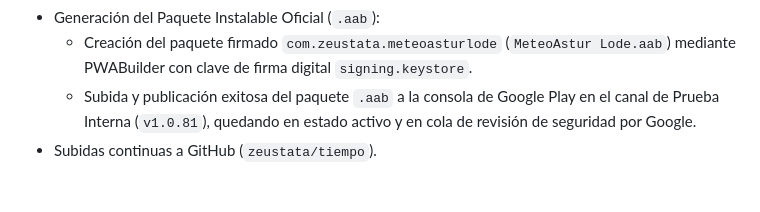
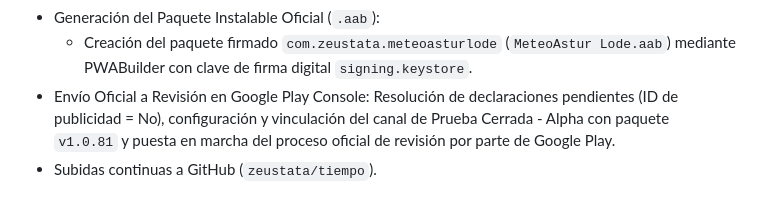
Before and after one commit to zeustata/tiempo, a Markdown page: RECUERDOS.md, the part around the change. Drawn GitHub-style.

Commit message:
docs: registrar hito de envio a revision oficial en Google Play Console v1.0.81

```diff
--- a/RECUERDOS.md
+++ b/RECUERDOS.md
@@ -176,5 +176,5 @@ Este documento contiene la memoria permanente del proyecto, sus acuerdos de desa
   - Las 11 tareas legales completadas al 100% (Política de Privacidad, Sin Anuncios, PEGI 3 para todos los públicos, Seguridad de Datos, Categoría El Tiempo).
 - Generación del Paquete Instalable Oficial (`.aab`):
   - Creación del paquete firmado `com.zeustata.meteoasturlode` (`MeteoAstur Lode.aab`) mediante PWABuilder con clave de firma digital `signing.keystore`.
-  - Subida y publicación exitosa del paquete `.aab` a la consola de Google Play en el canal de Prueba Interna (`v1.0.81`), quedando en estado activo y en cola de revisión de seguridad por Google.
+- Envío Oficial a Revisión en Google Play Console: Resolución de declaraciones pendientes (ID de publicidad = No), configuración y vinculación del canal de Prueba Cerrada - Alpha con paquete `v1.0.81` y puesta en marcha del proceso oficial de revisión por parte de Google Play.
 - Subidas continuas a GitHub (`zeustata/tiempo`).
```
